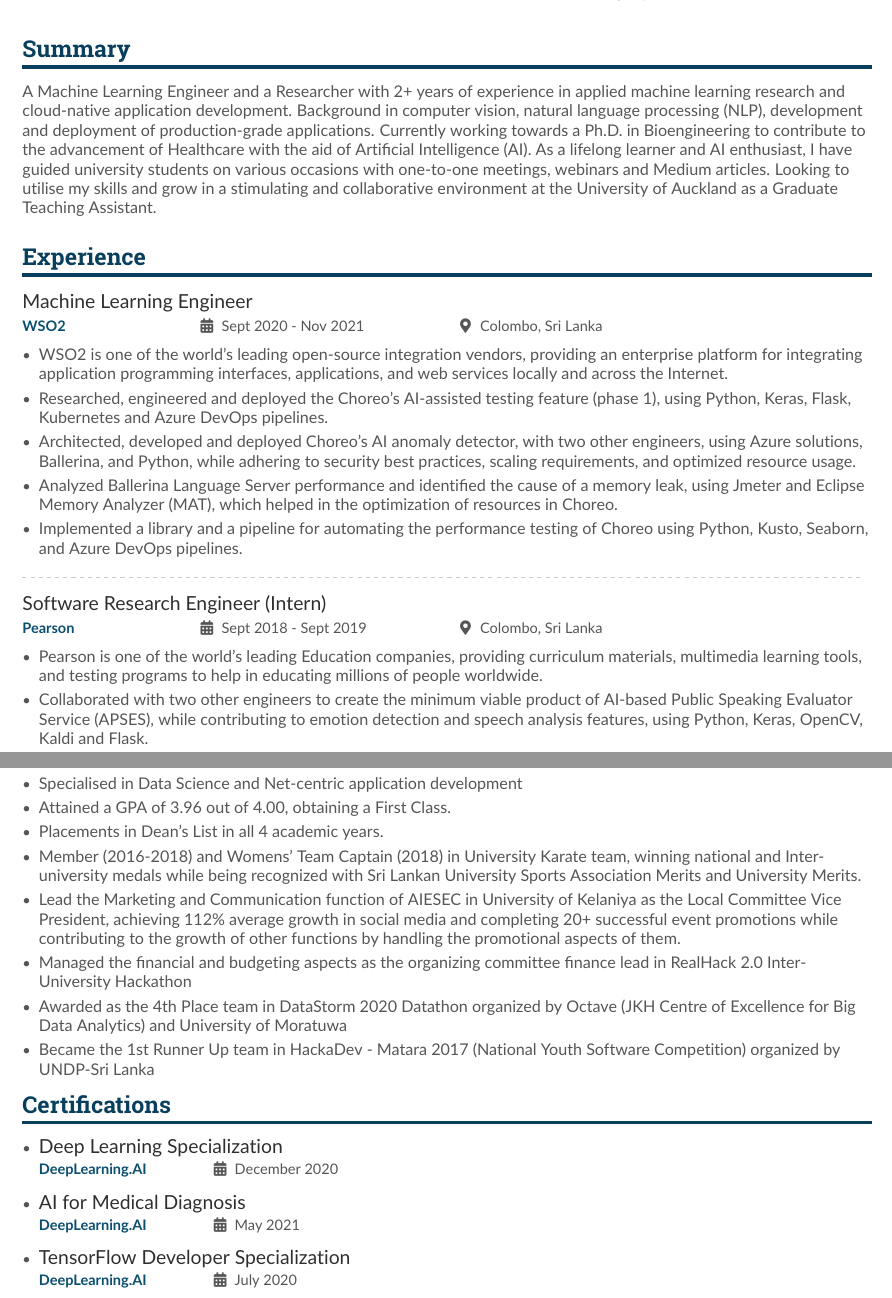
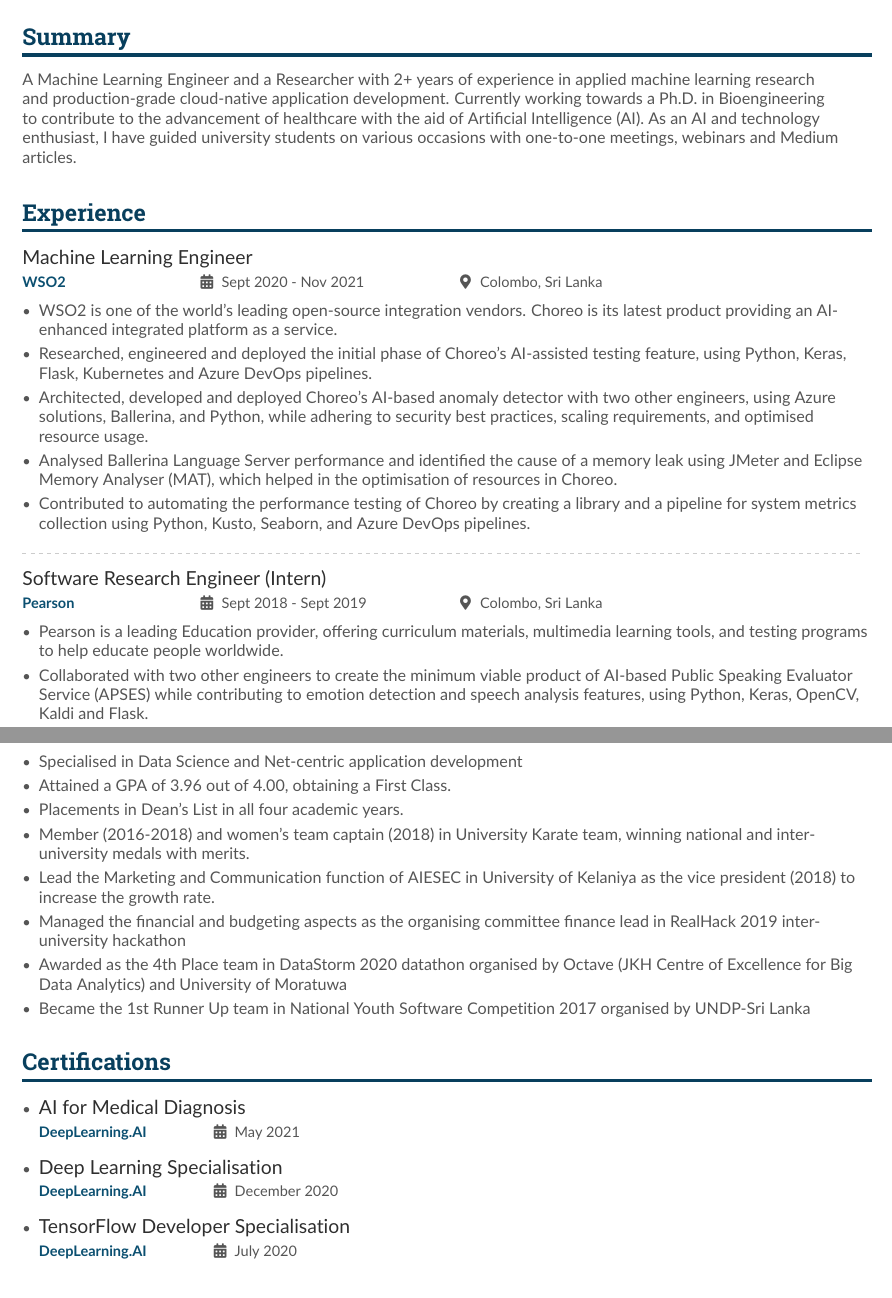
Before and after one commit to savindi-wijenayaka/cv-savindi-wijenayaka, a LaTeX CV (main.tex): two parts of pages 1 and 2 of 2, joined at a grey line, cut so that both start at the same text. Compiled offline with pdfLaTeX.

Commit message:
Update to suit university scanner

```diff
--- a/main.tex
+++ b/main.tex
@@ -95,26 +95,25 @@
 
 \cvsection{Summary}
 
-A Machine Learning Engineer and a Researcher with 2+ years of experience in applied machine learning research and cloud-native application development. Background in computer vision, natural language processing (NLP), development and deployment of production-grade applications. Currently working towards a Ph.D. in Bioengineering to contribute to the advancement of Healthcare with the aid of Artificial Intelligence (AI). As a lifelong learner and AI enthusiast, I have guided university students on various occasions with one-to-one meetings, webinars and Medium articles. Looking to utilise my skills and grow in a stimulating and collaborative environment at the University of Auckland as a Graduate Teaching Assistant.
+A Machine Learning Engineer and a Researcher with 2+ years of experience in applied machine learning research and production-grade cloud-native application development. Currently working towards a Ph.D. in Bioengineering to contribute to the advancement of healthcare with the aid of Artificial Intelligence (AI). As an AI and technology enthusiast, I have guided university students on various occasions with one-to-one meetings, webinars and Medium articles.
 
-\medskip
+\bigskip
 
 \cvsection{Experience}
 
 \cvevent{Machine Learning Engineer}{\href{http://www.wso2.com}{WSO2}}{Sept 2020 - Nov 2021}{Colombo, Sri Lanka}   % chktex 8
 \begin{itemize}
-    \item WSO2 is one of the world's leading open-source integration vendors, providing an enterprise platform for integrating application programming interfaces, applications, and web services locally and across the Internet.
-    \item Researched, engineered and deployed the Choreo's AI-assisted testing feature (phase 1), using Python, Keras, Flask, Kubernetes and Azure DevOps pipelines.
-    \item Architected, developed and deployed Choreo's AI anomaly detector, with two other engineers, using Azure solutions, Ballerina, and Python, while adhering to security best practices, scaling requirements, and optimized resource usage.
-    \item Analyzed Ballerina Language Server performance and identified the cause of a memory leak, using Jmeter and Eclipse Memory Analyzer (MAT), which helped in the optimization of resources in Choreo.
-    \item Implemented a library and a pipeline for automating the performance testing of Choreo using Python, Kusto, Seaborn, and Azure DevOps pipelines.
+    \item WSO2 is one of the world's leading open-source integration vendors. Choreo is its latest product providing an AI-enhanced integrated platform as a service.
+    \item Researched, engineered and deployed the initial phase of Choreo's AI-assisted testing feature, using Python, Keras, Flask, Kubernetes and Azure DevOps pipelines.
+    \item Architected, developed and deployed Choreo’s AI-based anomaly detector with two other engineers, using Azure solutions, Ballerina, and Python, while adhering to security best practices, scaling requirements, and optimised resource usage.
+    \item Analysed Ballerina Language Server performance and identified the cause of a memory leak using JMeter and Eclipse Memory Analyser (MAT), which helped in the optimisation of resources in Choreo.
+    \item Contributed to automating the performance testing of Choreo by creating a library and a pipeline for system metrics collection using Python, Kusto, Seaborn, and Azure DevOps pipelines.
 \end{itemize}
 
 \divider{}
 
 \cvevent{Software Research Engineer (Intern)}{\href{https://www.pearson.com/}{Pearson}}{Sept 2018 - Sept 2019}{Colombo, Sri Lanka}   % chktex 8
 \begin{itemize}
-    \item Pearson is one of the world's leading Education companies, providing curriculum materials, multimedia learning tools, and testing programs to help in educating millions of people worldwide.
-    \item Collaborated with two other engineers to create the minimum viable product of AI-based Public Speaking Evaluator Service (APSES), while contributing to emotion detection and speech analysis features, using Python, Keras, OpenCV, Kaldi and Flask.
-    \item Designed and developed the user interface for the APSES.
+    \item Pearson is a leading Education provider, offering curriculum materials, multimedia learning tools, and testing programs to help educate people worldwide.
+    \item Collaborated with two other engineers to create the minimum viable product of AI-based Public Speaking Evaluator Service (APSES) while contributing to emotion detection and speech analysis features, using Python, Keras, OpenCV, Kaldi and Flask.
     \item Investigated on Question and Answering and built the minimal viable product of a Chatbot, which answers students' questions based on Pearson books and other documentation, using a modified version of the Bi-Directional Attention Flow (BiDAF) model, Python and Django.
@@ -147,19 +148,21 @@
 \begin{itemize}
     \item Specialised in Data Science and Net-centric application development
     \item Attained a GPA of 3.96 out of 4.00, obtaining a First Class.
-    \item Placements in Dean’s List in all 4 academic years.
-    \item Member (2016-2018) and Womens' Team Captain (2018) in University Karate team, winning national and Inter-university medals while being recognized with Sri Lankan University Sports Association Merits and University Merits.
-    \item Lead the Marketing and Communication function of AIESEC in University of Kelaniya as the Local Committee Vice President, achieving 112\% average growth in social media and completing 20+ successful event promotions while contributing to the growth of other functions by handling the promotional aspects of them.
-    \item Managed the financial and budgeting aspects as the organizing committee finance lead in RealHack 2.0 Inter-University Hackathon
-    \item Awarded as the 4th Place team in DataStorm 2020 Datathon organized by Octave (JKH Centre of Excellence for Big Data Analytics) and University of Moratuwa
-    \item Became the 1st Runner Up team in HackaDev - Matara 2017 (National Youth Software Competition) organized by UNDP-Sri Lanka
+    \item Placements in Dean’s List in all four academic years.
+    \item Member (2016-2018) and women's team captain (2018) in University Karate team, winning national and inter-university medals with merits.
+    \item Lead the Marketing and Communication function of AIESEC in University of Kelaniya as the vice president (2018) to increase the growth rate.
+    \item Managed the financial and budgeting aspects as the organising committee finance lead in RealHack 2019 inter-university hackathon
+    \item Awarded as the 4th Place team in DataStorm 2020 datathon organised by Octave (JKH Centre of Excellence for Big Data Analytics) and University of Moratuwa
+    \item Became the 1st Runner Up team in National Youth Software Competition 2017 organised by UNDP-Sri Lanka
 \end{itemize}
+
+\medskip
 
 \cvsection{Certifications}
 
 \begin{itemize}
-    \item \cvevent{Deep Learning Specialization}{DeepLearning.AI}{December 2020}{}
     \item \cvevent{AI for Medical Diagnosis}{DeepLearning.AI}{May 2021}{}
-    \item \cvevent{TensorFlow Developer Specialization}{DeepLearning.AI}{July 2020}{}
+    \item \cvevent{Deep Learning Specialisation}{DeepLearning.AI}{December 2020}{}
+    \item \cvevent{TensorFlow Developer Specialisation}{DeepLearning.AI}{July 2020}{}
 \end{itemize}
 
```
Also changed, not shown: main.tex (29 more changed lines).
